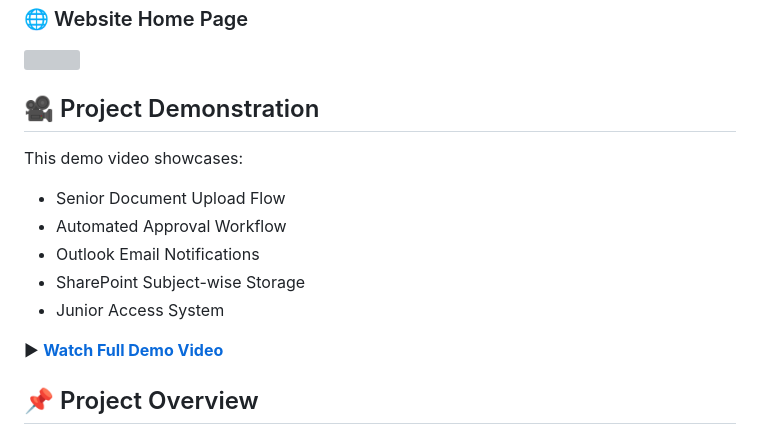
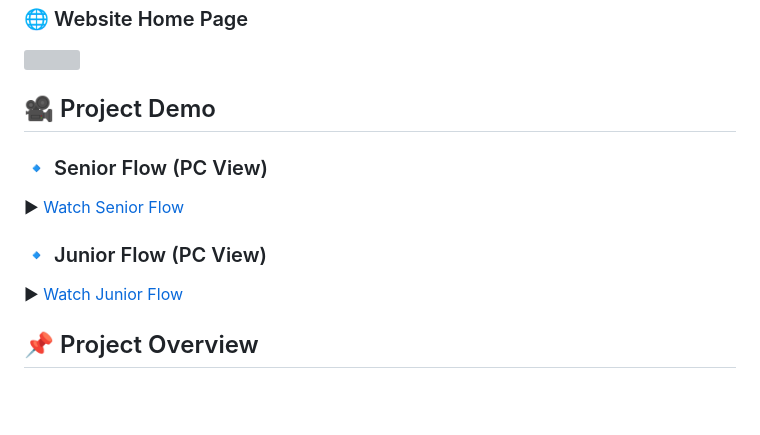
Before and after one commit to lokeshkodamanchili/TimeCapsule, a Markdown page: README.md, the part around the change. Drawn GitHub-style; blank space fills up the shorter version; grey boxes are pictures that could not be loaded.

```diff
--- a/README.md
+++ b/README.md
@@ -14,17 +14,13 @@ An academic knowledge-sharing platform developed under the **iSHIP Program @ Tec
 <img src="assets/Images/homepage.jpeg" width="800">
 
 
-## 🎥 Project Demonstration
+## 🎥 Project Demo
 
-This demo video showcases:
+### 🔹 Senior Flow (PC View)
+▶ [Watch Senior Flow](Video%20Demo/PC%20View/Seniorflow.mp4)
 
-- Senior Document Upload Flow
-- Automated Approval Workflow
-- Outlook Email Notifications
-- SharePoint Subject-wise Storage
-- Junior Access System
-
-▶ **[Watch Full Demo Video](Video%Demo/PC%View)**
+### 🔹 Junior Flow (PC View)
+▶ [Watch Junior Flow](Video%20Demo/PC%20View/Juniorflow.mp4)
 
 
 ## 📌 Project Overview
```
